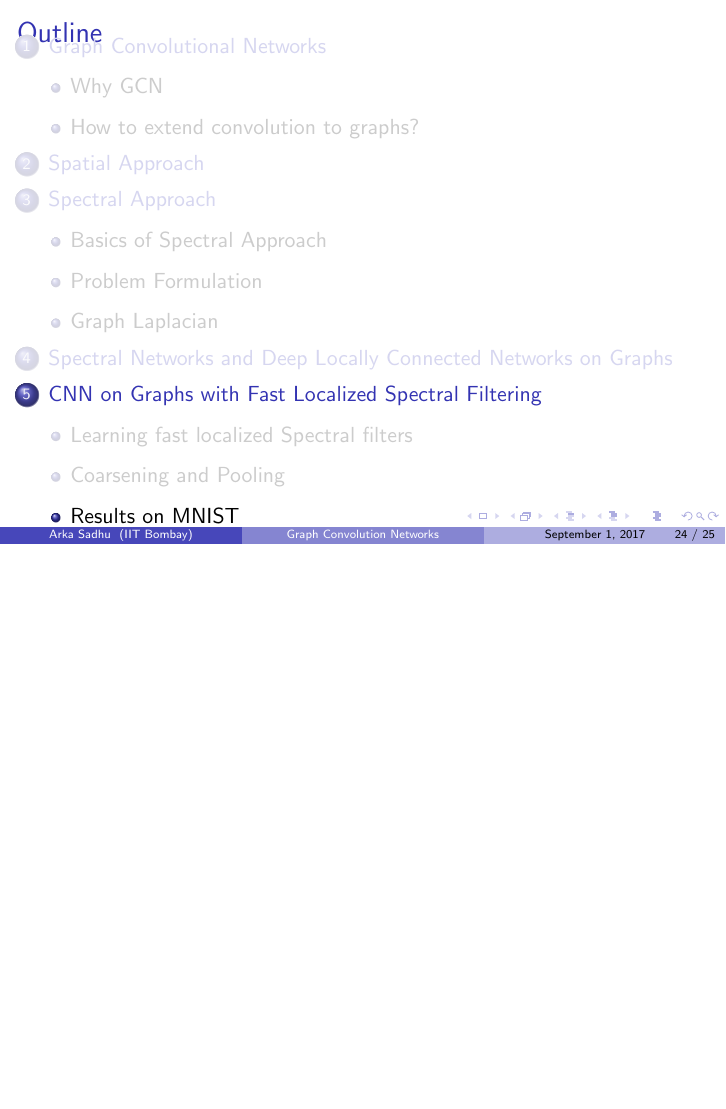
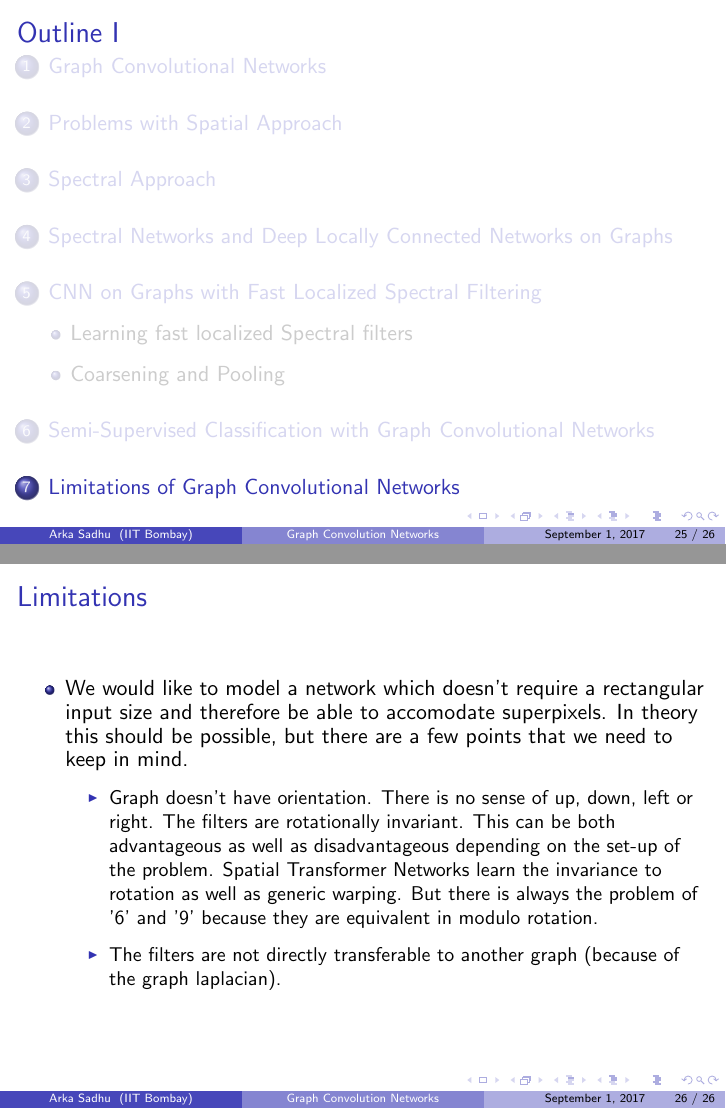
Before and after one commit to TheShadow29/btp-cv, LaTeX slides (Work_report/Presentation/GCN/gcn_presentation.tex): page 31 of 33 before the commit and pages 33 and 34 of 34 after it, the two joined at a grey line, the shorter picture padded with empty space. The pictures show the PDF file Work_report/Presentation/GCN/gcn_presentation.pdf that the author committed with the source.

Commit message:
I think presentation turned out decent enough
hoping that the presentation would go nice. But do good things always happen

```diff
--- a/Work_report/Presentation/GCN/gcn_presentation.tex
+++ b/Work_report/Presentation/GCN/gcn_presentation.tex
@@ -57,7 +64,7 @@
   \end{itemize}
 \end{frame}
 
-\subsection{How to extend convolution to graphs?}
+% \subsection{How to extend convolution to graphs?}
 \begin{frame}
   \frametitle{Extending Convolutional to Graphs}
   There are two main approaches
@@ -88,7 +95,7 @@
 \end{frame}
 
 \section{Spectral Approach}
-\subsection{Basics of Spectral Approach}
+% \subsection{Basics of Spectral Approach}
 \begin{frame}
   \frametitle{A Basic Formulation}
   \begin{itemize}
@@ -216,7 +225,7 @@
   \end{itemize}
 \end{frame}
 
-\subsection{Results on MNIST}
+% \subsection{Results on MNIST}
 \begin{frame}
   \frametitle{MNIST results}
   \begin{itemize}
@@ -225,3 +234,7 @@
   \end{itemize}
 \end{frame}
 
+\section{Semi-Supervised Classification with Graph Convolutional Networks}
+\begin{frame}
+  \frametitle{Fast approximate convolutions on the graph}
+  \begin{itemize}
@@ -228,6 +246,20 @@
+  \end{itemize}
+\end{frame}
 
-\bibliography{ref.bib}
-\bibliographystyle{ieeetr}
+\section{Limitations of Graph Convolutional Networks}
+\begin{frame}
+  \frametitle{Limitations}
+  \begin{itemize}
+  \item We would like to model a network which doesn't require a rectangular input size and therefore be able to accomodate superpixels. In theory this should be possible, but there are a few points that we need to keep in mind.
+    \begin{itemize}
+    \item Graph doesn't have orientation. There is no sense of up, down, left or right. The filters are rotationally invariant. This can be both advantageous as well as disadvantageous depending on the set-up of the problem. Spatial Transformer Networks learn the invariance to rotation as well as generic warping. But there is always the problem of '6' and '9' because they are equivalent in modulo rotation.
+    \item The filters are not directly transferable to another graph (because of the graph laplacian).
+    \end{itemize}
+  \end{itemize}
+\end{frame}
+
+% \bibliography{ref.bib}
+% \bibliographystyle{ieeetr}
 
 
 \end{document}
```
Also changed, not shown: Work_report/Presentation/GCN/gcn_presentation.pdf, Work_report/Presentation/GCN/gcn_presentation.tex (42 more changed lines), 1 other file.
